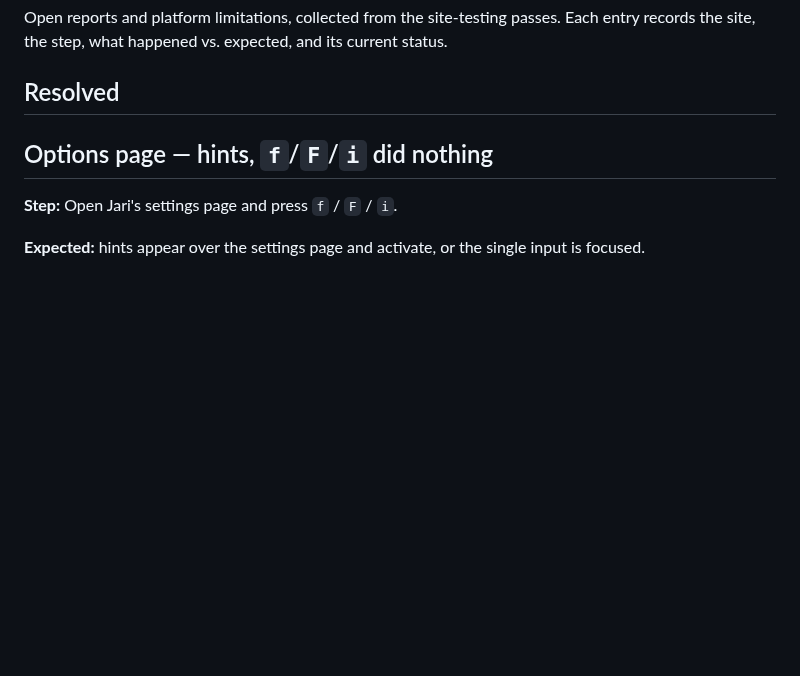
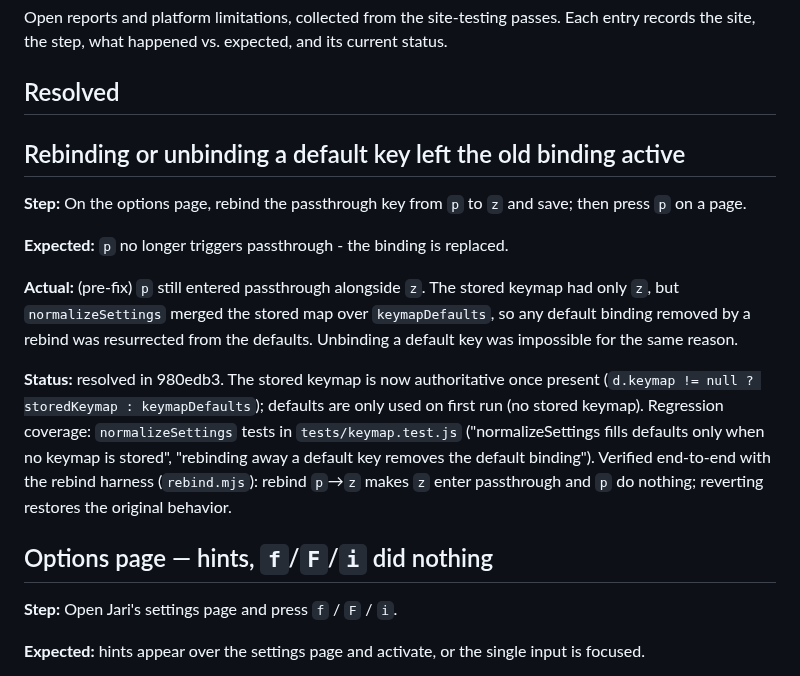
Before and after one commit to bymaul/jari, a Markdown page: docs/known-issues.md, the part around the change. GitHub-like rendering; blank space fills up the shorter version.

Commit message:
docs: mark YouTube acceptance items verified, note login-walled sites, document keymap fix

```diff
--- a/docs/known-issues.md
+++ b/docs/known-issues.md
@@ -5,6 +5,28 @@ Each entry records the site, the step, what happened vs. expected, and its
 current status.
 
 ## Resolved
+
+## Rebinding or unbinding a default key left the old binding active
+
+**Step:** On the options page, rebind the passthrough key from `p` to `z` and
+save; then press `p` on a page.
+
+**Expected:** `p` no longer triggers passthrough - the binding is replaced.
+
+**Actual:** (pre-fix) `p` still entered passthrough alongside `z`. The stored
+keymap had only `z`, but `normalizeSettings` merged the stored map over
+`keymapDefaults`, so any default binding removed by a rebind was resurrected
+from the defaults. Unbinding a default key was impossible for the same reason.
+
+**Status:** resolved in 980edb3. The stored keymap is now authoritative once
+present (`d.keymap != null ? storedKeymap : keymapDefaults`); defaults are
+only used on first run (no stored keymap). Regression coverage:
+`normalizeSettings` tests in `tests/keymap.test.js`
+("normalizeSettings fills defaults only when no keymap is stored",
+"rebinding away a default key removes the default binding"). Verified
+end-to-end with the rebind harness (`rebind.mjs`): rebind `p`→`z` makes `z`
+enter passthrough and `p` do nothing; reverting restores the original
+behavior.
 
 ## Options page — hints, `f`/`F`/`i` did nothing
 
```
Also changed, not shown: docs/site-testing.md (+14 -10 lines).
